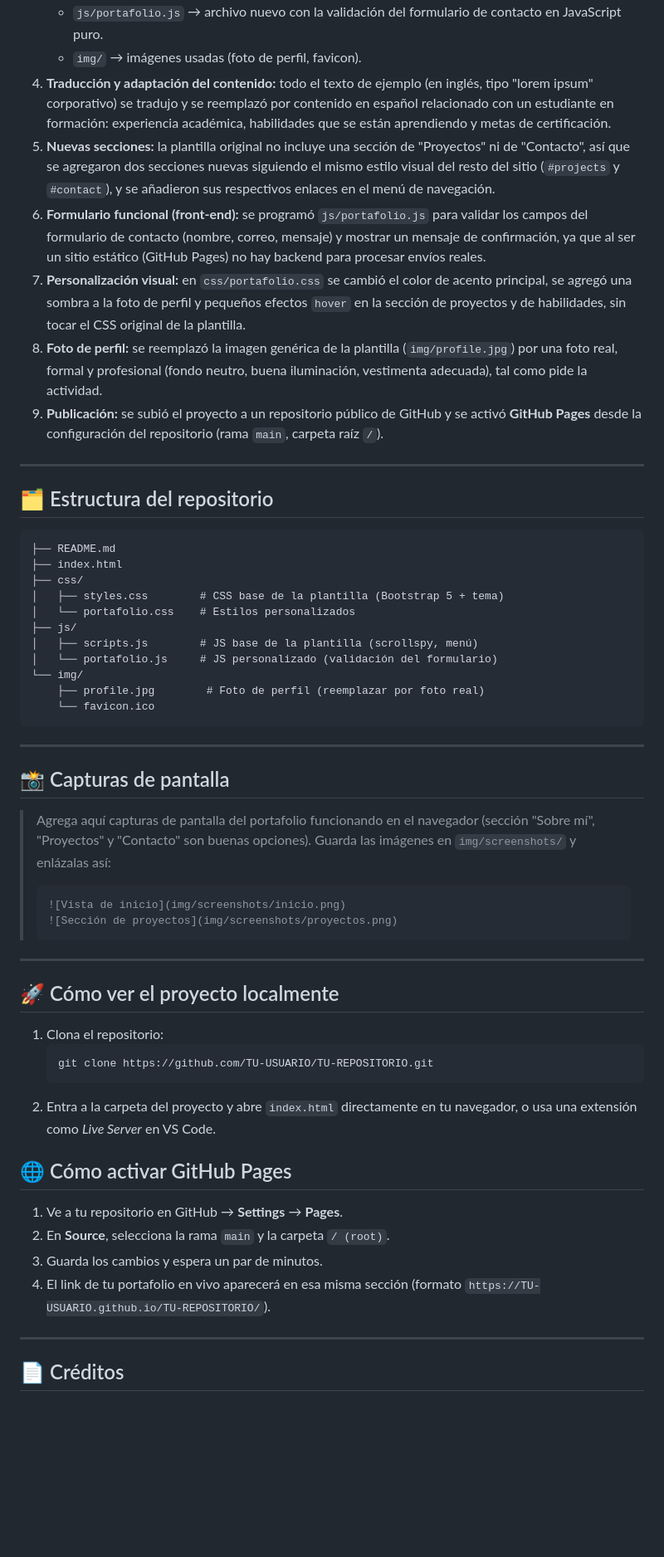
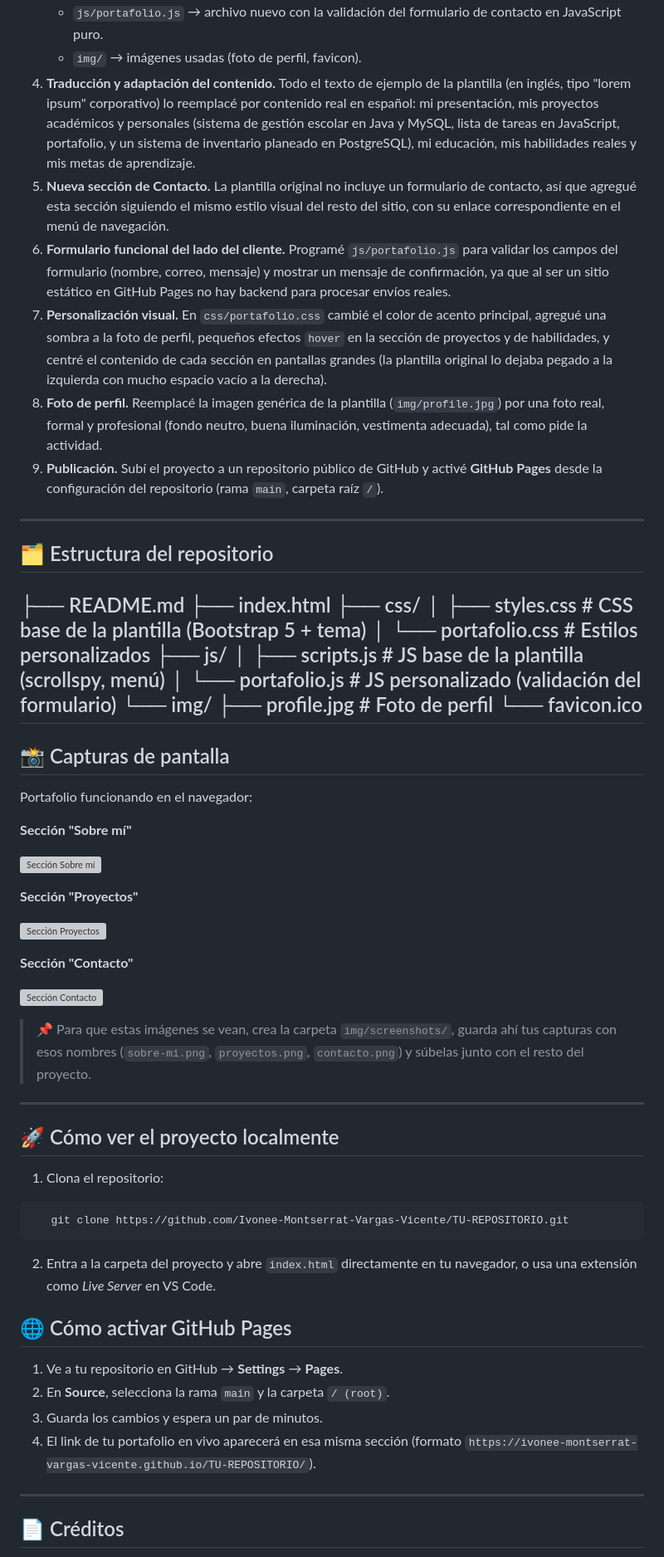
Before and after one commit to 22161260-source/portafolio, a Markdown page: README.md, the part around one of its changes. Shown at 83% size. Rendered like a GitHub page; blank space fills up the shorter version; grey boxes are pictures that could not be loaded.

````diff
--- a/README.md
+++ b/README.md
@@ -55,31 +59,30 @@ lleva a cada sección mediante scroll suave:
    - `js/portafolio.js` → archivo nuevo con la validación del formulario de contacto en
      JavaScript puro.
    - `img/` → imágenes usadas (foto de perfil, favicon).
-4. **Traducción y adaptación del contenido:** todo el texto de ejemplo (en inglés, tipo
-   "lorem ipsum" corporativo) se tradujo y se reemplazó por contenido en español relacionado con
-   un estudiante en formación: experiencia académica, habilidades que se están aprendiendo y
-   metas de certificación.
-5. **Nuevas secciones:** la plantilla original no incluye una sección de "Proyectos" ni de
-   "Contacto", así que se agregaron dos secciones nuevas siguiendo el mismo estilo visual del
-   resto del sitio (`#projects` y `#contact`), y se añadieron sus respectivos enlaces en el menú
-   de navegación.
-6. **Formulario funcional (front-end):** se programó `js/portafolio.js` para validar los campos
-   del formulario de contacto (nombre, correo, mensaje) y mostrar un mensaje de confirmación,
-   ya que al ser un sitio estático (GitHub Pages) no hay backend para procesar envíos reales.
-7. **Personalización visual:** en `css/portafolio.css` se cambió el color de acento principal,
-   se agregó una sombra a la foto de perfil y pequeños efectos `hover` en la sección de
-   proyectos y de habilidades, sin tocar el CSS original de la plantilla.
-8. **Foto de perfil:** se reemplazó la imagen genérica de la plantilla (`img/profile.jpg`) por
-   una foto real, formal y profesional (fondo neutro, buena iluminación, vestimenta adecuada),
-   tal como pide la actividad.
-9. **Publicación:** se subió el proyecto a un repositorio público de GitHub y se activó
-   **GitHub Pages** desde la configuración del repositorio (rama `main`, carpeta raíz `/`).
+4. **Traducción y adaptación del contenido.** Todo el texto de ejemplo de la plantilla (en
+   inglés, tipo "lorem ipsum" corporativo) lo reemplacé por contenido real en español: mi
+   presentación, mis proyectos académicos y personales (sistema de gestión escolar en Java y
+   MySQL, lista de tareas en JavaScript, portafolio, y un sistema de inventario planeado en
+   PostgreSQL), mi educación, mis habilidades reales y mis metas de aprendizaje.
+5. **Nueva sección de Contacto.** La plantilla original no incluye un formulario de contacto,
+   así que agregué esta sección siguiendo el mismo estilo visual del resto del sitio, con su
+   enlace correspondiente en el menú de navegación.
+6. **Formulario funcional del lado del cliente.** Programé `js/portafolio.js` para validar los
+   campos del formulario (nombre, correo, mensaje) y mostrar un mensaje de confirmación, ya que
+   al ser un sitio estático en GitHub Pages no hay backend para procesar envíos reales.
+7. **Personalización visual.** En `css/portafolio.css` cambié el color de acento principal,
+   agregué una sombra a la foto de perfil, pequeños efectos `hover` en la sección de proyectos y
+   de habilidades, y centré el contenido de cada sección en pantallas grandes (la plantilla
+   original lo dejaba pegado a la izquierda con mucho espacio vacío a la derecha).
+8. **Foto de perfil.** Reemplacé la imagen genérica de la plantilla (`img/profile.jpg`) por una
+   foto real, formal y profesional (fondo neutro, buena iluminación, vestimenta adecuada), tal
+   como pide la actividad.
+9. **Publicación.** Subí el proyecto a un repositorio público de GitHub y activé **GitHub
+   Pages** desde la configuración del repositorio (rama `main`, carpeta raíz `/`).
 
 ---
 
 ## 🗂️ Estructura del repositorio
-
-```
 ├── README.md
 ├── index.html
 ├── css/
@@ -89,31 +92,38 @@ lleva a cada sección mediante scroll suave:
 │   ├── scripts.js        # JS base de la plantilla (scrollspy, menú)
 │   └── portafolio.js     # JS personalizado (validación del formulario)
 └── img/
-    ├── profile.jpg        # Foto de perfil (reemplazar por foto real)
-    └── favicon.ico
-```
-
+├── profile.jpg        # Foto de perfil
+└── favicon.ico
 ---
 
 ## 📸 Capturas de pantalla
 
-> Agrega aquí capturas de pantalla del portafolio funcionando en el navegador
-> (sección "Sobre mí", "Proyectos" y "Contacto" son buenas opciones).
-> Guarda las imágenes en `img/screenshots/` y enlázalas así:
->
-> ```md
-> ![Vista de inicio](img/screenshots/inicio.png)
-> ![Sección de proyectos](img/screenshots/proyectos.png)
-> ```
+Portafolio funcionando en el navegador:
+
+**Sección "Sobre mí"**
+
+![Sección Sobre mí](img/screenshots/sobre-mi.png)
+
+**Sección "Proyectos"**
+
+![Sección Proyectos](img/screenshots/proyectos.png)
+
+**Sección "Contacto"**
+
+![Sección Contacto](img/screenshots/contacto.png)
+
+> 📌 Para que estas imágenes se vean, crea la carpeta `img/screenshots/`, guarda ahí tus
+> capturas con esos nombres (`sobre-mi.png`, `proyectos.png`, `contacto.png`) y súbelas junto
+> con el resto del proyecto.
 
 ---
 
 ## 🚀 Cómo ver el proyecto localmente
 
 1. Clona el repositorio:
-   ```bash
-   git clone https://github.com/TU-USUARIO/TU-REPOSITORIO.git
-   ```
+```bash
+   git clone https://github.com/Ivonee-Montserrat-Vargas-Vicente/TU-REPOSITORIO.git
+```
 2. Entra a la carpeta del proyecto y abre `index.html` directamente en tu navegador,
    o usa una extensión como *Live Server* en VS Code.
 
@@ -123,7 +133,7 @@ lleva a cada sección mediante scroll suave:
 2. En **Source**, selecciona la rama `main` y la carpeta `/ (root)`.
 3. Guarda los cambios y espera un par de minutos.
 4. El link de tu portafolio en vivo aparecerá en esa misma sección
-   (formato `https://TU-USUARIO.github.io/TU-REPOSITORIO/`).
+   (formato `https://ivonee-montserrat-vargas-vicente.github.io/TU-REPOSITORIO/`).
 
 ---
 
````
Also changed, not shown: other parts of README.md (+34 -30 lines).
